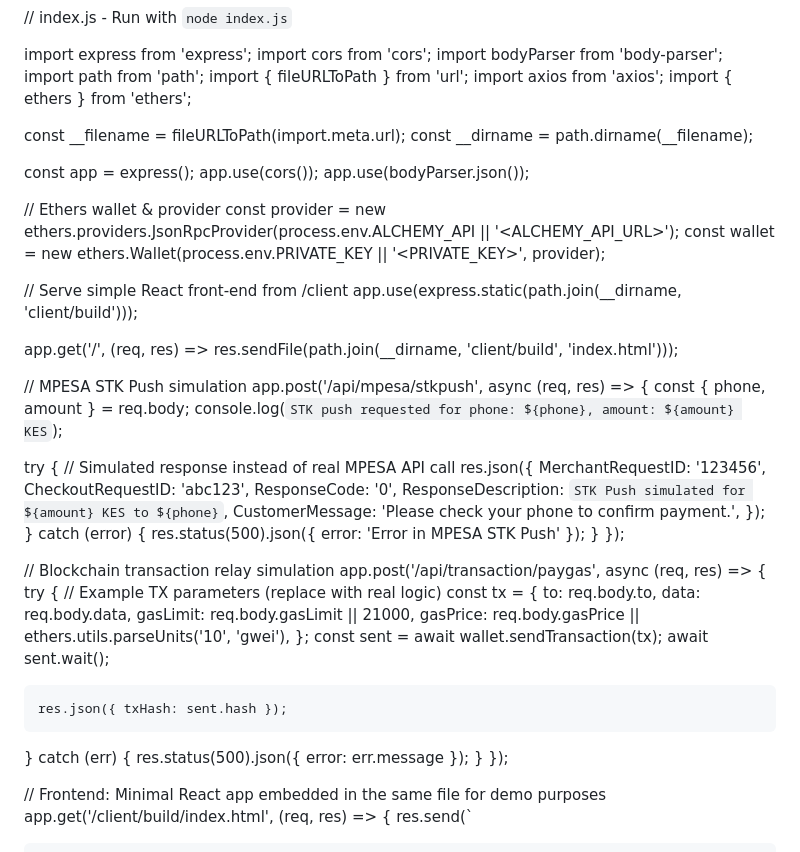
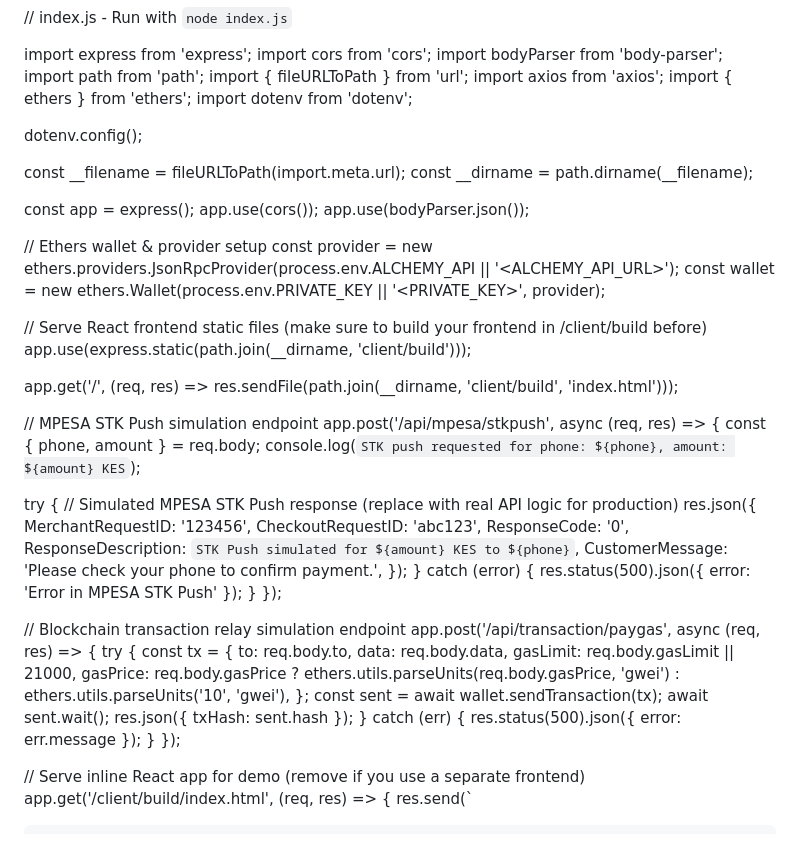
Before and after one commit to Captainsam1/captainsam-crypto-site, a Markdown page: README.md, the part around the change. GitHub-like rendering.

```diff
--- a/README.md
+++ b/README.md
@@ -7,6 +7,9 @@ import path from 'path';
 import { fileURLToPath } from 'url';
 import axios from 'axios';
 import { ethers } from 'ethers';
+import dotenv from 'dotenv';
+
+dotenv.config();
 
 const __filename = fileURLToPath(import.meta.url);
 const __dirname = path.dirname(__filename);
@@ -15,22 +18,22 @@ const app = express();
 app.use(cors());
 app.use(bodyParser.json());
 
-// Ethers wallet & provider
+// Ethers wallet & provider setup
 const provider = new ethers.providers.JsonRpcProvider(process.env.ALCHEMY_API || '<ALCHEMY_API_URL>');
 const wallet = new ethers.Wallet(process.env.PRIVATE_KEY || '<PRIVATE_KEY>', provider);
 
-// Serve simple React front-end from /client
+// Serve React frontend static files (make sure to build your frontend in /client/build before)
 app.use(express.static(path.join(__dirname, 'client/build')));
 
 app.get('/', (req, res) => res.sendFile(path.join(__dirname, 'client/build', 'index.html')));
 
-// MPESA STK Push simulation
+// MPESA STK Push simulation endpoint
 app.post('/api/mpesa/stkpush', async (req, res) => {
   const { phone, amount } = req.body;
   console.log(`STK push requested for phone: ${phone}, amount: ${amount} KES`);
 
   try {
-    // Simulated response instead of real MPESA API call
+    // Simulated MPESA STK Push response (replace with real API logic for production)
     res.json({
       MerchantRequestID: '123456',
       CheckoutRequestID: 'abc123',
@@ -43,26 +46,24 @@ app.post('/api/mpesa/stkpush', async (req, res) => {
   }
 });
 
-// Blockchain transaction relay simulation
+// Blockchain transaction relay simulation endpoint
 app.post('/api/transaction/paygas', async (req, res) => {
   try {
-    // Example TX parameters (replace with real logic)
     const tx = {
       to: req.body.to,
       data: req.body.data,
       gasLimit: req.body.gasLimit || 21000,
-      gasPrice: req.body.gasPrice || ethers.utils.parseUnits('10', 'gwei'),
+      gasPrice: req.body.gasPrice ? ethers.utils.parseUnits(req.body.gasPrice, 'gwei') : ethers.utils.parseUnits('10', 'gwei'),
     };
     const sent = await wallet.sendTransaction(tx);
     await sent.wait();
-
     res.json({ txHash: sent.hash });
   } catch (err) {
     res.status(500).json({ error: err.message });
   }
 });
 
-// Frontend: Minimal React app embedded in the same file for demo purposes
+// Serve inline React app for demo (remove if you use a separate frontend)
 app.get('/client/build/index.html', (req, res) => {
   res.send(`
   <!DOCTYPE html>
```
